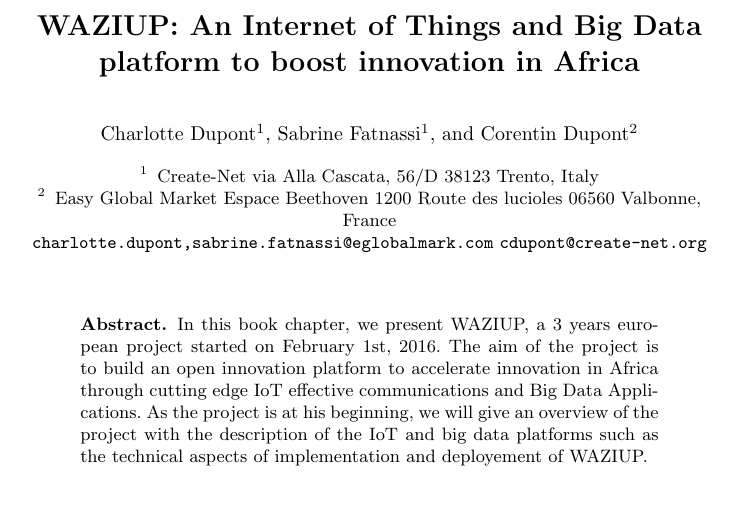
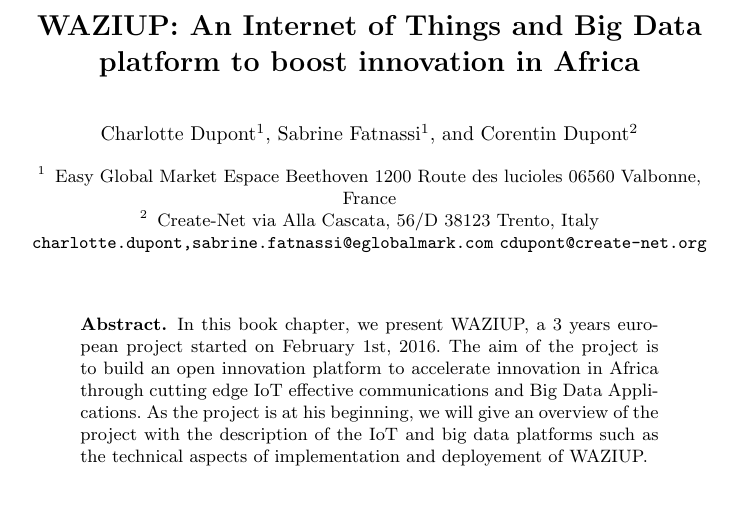
Before and after one commit to Waziup/book-chapter, a LaTeX paper (main.tex): part of page 1 of 21, cut so that both start at the same text. Compiled offline with pdfLaTeX.

Commit message:
updated mistake on address

```diff
--- a/main.tex
+++ b/main.tex
@@ -39,14 +39,14 @@
 \title{WAZIUP: An Internet of Things and Big Data platform to boost innovation in Africa}
 
 \author{Charlotte Dupont\inst{1} \and Sabrine Fatnassi\inst{1} \and Corentin Dupont\inst{2}}
-\institute{Create-Net
-via Alla Cascata, 56/D
-38123 Trento, Italy\\
-\and
-Easy Global Market
+\institute{Easy Global Market
 Espace Beethoven
 1200 Route des lucioles
 06560 Valbonne, France\\
+\and
+Create-Net
+via Alla Cascata, 56/D
+38123 Trento, Italy\\
 \email{{charlotte.dupont,sabrine.fatnassi}@eglobalmark.com}
 \email{cdupont@create-net.org}
 }
```
Also changed, not shown: main.pdf, 1 other file.
